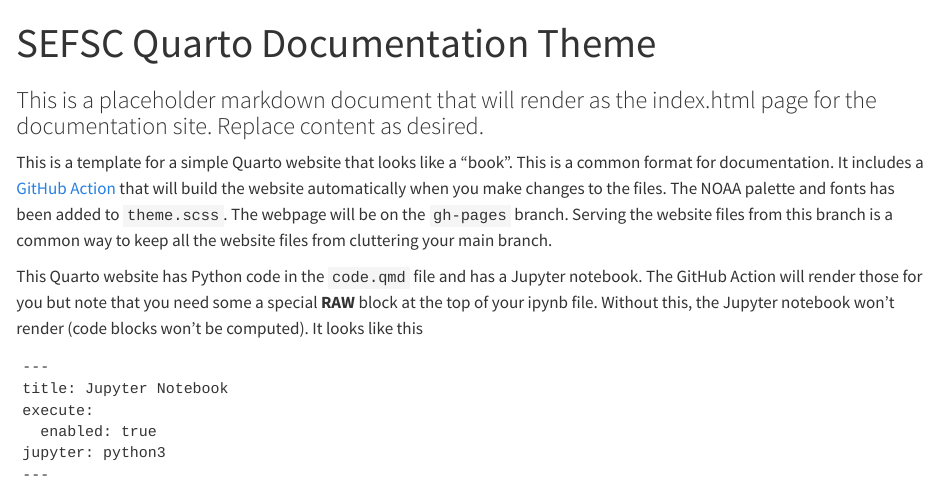
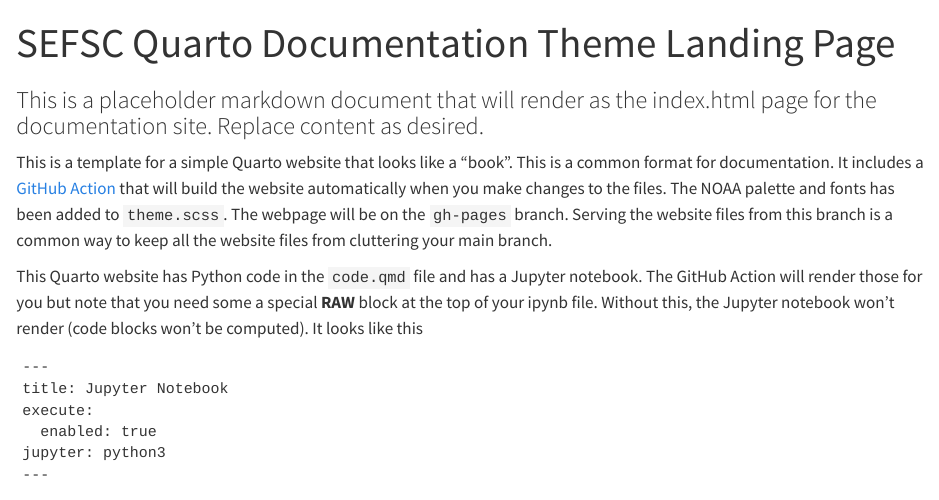
Before and after one commit to SEFSC/SEFSC-documentation-quarto-skeleton, a Quarto document (index.qmd): the page in a window 1100 px wide, from its top. Rendered offline with R 4.5, knitr and Pandoc in place of Quarto, with nearby package versions.

Commit message:
Change main title

```diff
--- a/index.qmd
+++ b/index.qmd
@@ -1,5 +1,5 @@
 ---
-title: "SEFSC Quarto Documentation Theme"
+title: "SEFSC Quarto Documentation Theme Landing Page"
 subtitle: "This is a placeholder markdown document that will render as the index.html page for the documentation site. Replace content as desired."
 page-layout: full
 ---
```
